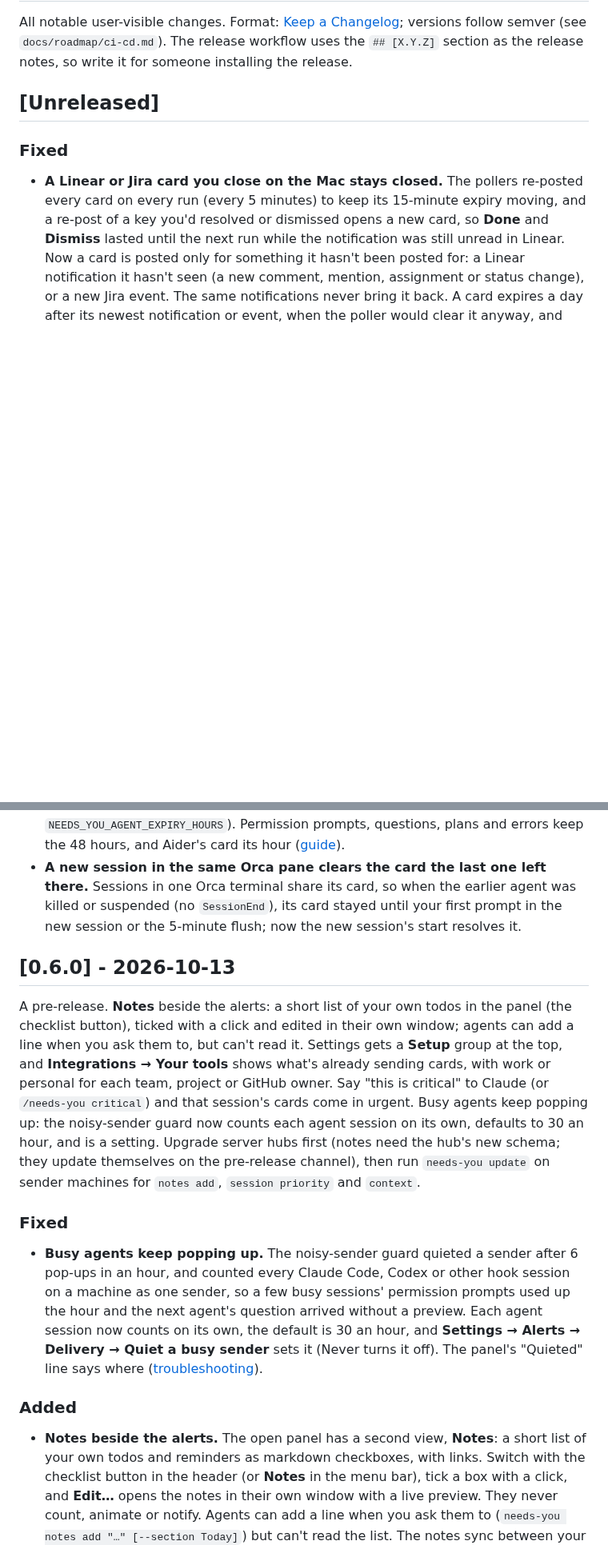
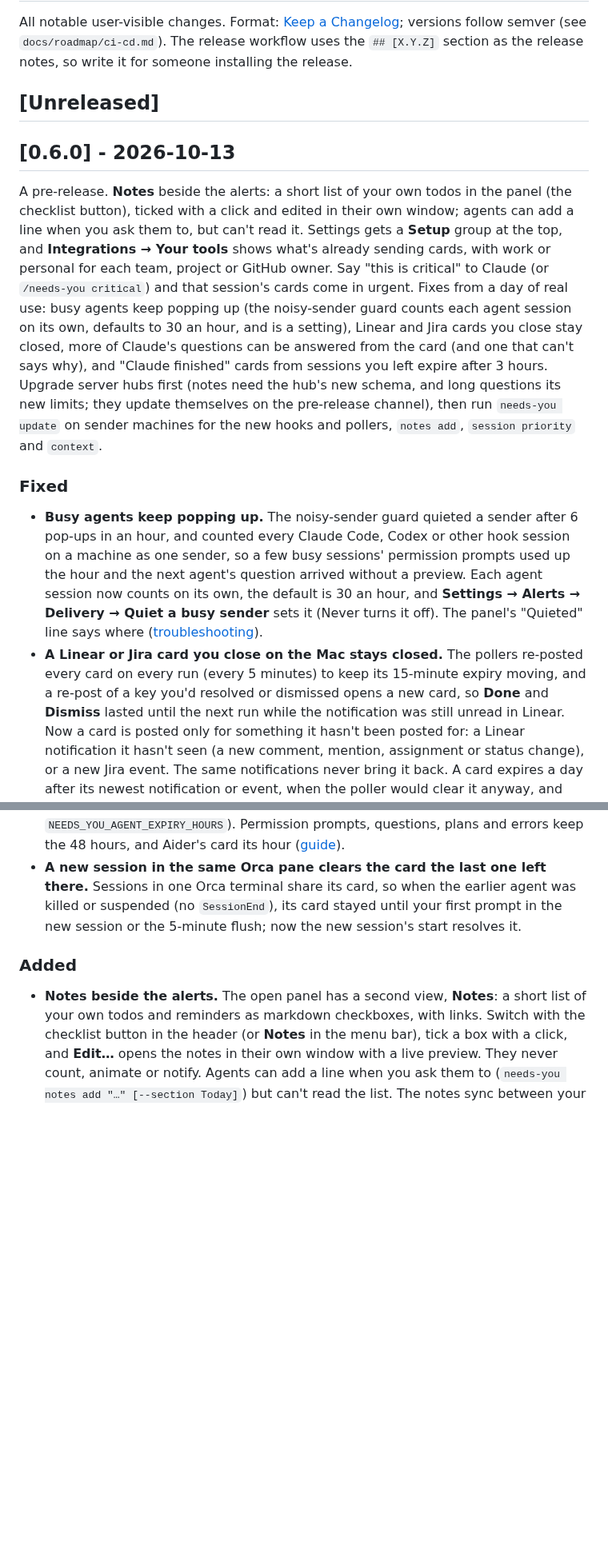
Before and after one commit to tayharris/needs-you, a Markdown page: CHANGELOG.md, 2 parts joined by grey strips. Shown at 80% size. GitHub-like rendering; blank space fills up the shorter version.

Commit message:
release: v0.6.0 takes the day's fixes (changelog)

```diff
--- a/CHANGELOG.md
+++ b/CHANGELOG.md
@@ -4,22 +4,19 @@ All notable user-visible changes. Format: [Keep a Changelog](https://keepachange
 
 ## [Unreleased]
 
+## [0.6.0] - 2026-10-13
+
+A pre-release. **Notes** beside the alerts: a short list of your own todos in the panel (the checklist button), ticked with a click and edited in their own window; agents can add a line when you ask them to, but can't read it. Settings gets a **Setup** group at the top, and **Integrations → Your tools** shows what's already sending cards, with work or personal for each team, project or GitHub owner. Say "this is critical" to Claude (or `/needs-you critical`) and that session's cards come in urgent. Fixes from a day of real use: busy agents keep popping up (the noisy-sender guard counts each agent session on its own, defaults to 30 an hour, and is a setting), Linear and Jira cards you close stay closed, more of Claude's questions can be answered from the card (and one that can't says why), and "Claude finished" cards from sessions you left expire after 3 hours. Upgrade server hubs first (notes need the hub's new schema, and long questions its new limits; they update themselves on the pre-release channel), then run `needs-you update` on sender machines for the new hooks and pollers, `notes add`, `session priority` and `context`.
+
 ### Fixed
 
+- **Busy agents keep popping up.** The noisy-sender guard quieted a sender after 6 pop-ups in an hour, and counted every Claude Code, Codex or other hook session on a machine as one sender, so a few busy sessions' permission prompts used up the hour and the next agent's question arrived without a preview. Each agent session now counts on its own, the default is 30 an hour, and **Settings → Alerts → Delivery → Quiet a busy sender** sets it (Never turns it off). The panel's "Quieted" line says where ([troubleshooting](docs/guides/troubleshooting.md#cards-arrive-but-dont-pop-up)).
 - **A Linear or Jira card you close on the Mac stays closed.** The pollers re-posted every card on every run (every 5 minutes) to keep its 15-minute expiry moving, and a re-post of a key you'd resolved or dismissed opens a new card, so **Done** and **Dismiss** lasted until the next run while the notification was still unread in Linear. Now a card is posted only for something it hasn't been posted for: a Linear notification it hasn't seen (a new comment, mention, assignment or status change), or a new Jira event. The same notifications never bring it back. A card expires a day after its newest notification or event, when the poller would clear it anyway, and still resolves as soon as you read it in Linear or the issue is done or no longer yours. Its text is from its last post, so reading one of two notifications in Linear no longer rewrites it. After updating, each open Linear or Jira card is posted once more, then never again for the same notifications ([Linear](docs/guides/linear.md), [Jira](docs/guides/jira.md)).
 - **More of Claude's questions can be answered from the card.** A card answers only a question it shows whole, and the hub cut a question at 500 characters and a choice's description at 200: about a quarter of Claude Code's `AskUserQuestion` cards ran past that and came out read-only, their choices drawn like buttons that did nothing. The hub now takes 1,000-character questions (24 lines on the card) and 500-character descriptions, so those cards answer with a click. Upgrade hubs first: a sender's card that an older hub refuses is posted again cut to the old limits, read-only as before.
 - **A card that can't answer says so.** A read-only question's choices are a plain bulleted list instead of button-like rows, with a line saying why (the agent doesn't wait for the card, the question was cut to fit, or the agent stopped waiting) and to pick in the agent's terminal.
 - **The needs-you skill tells Claude to ask choices with `AskUserQuestion`**, kept short enough for the card, and never as options in plain text at the end of a turn: that only gets a read-only "Claude asks:" card, since nothing can type into a running session from outside.
 - **"Claude finished" cards no longer pile up from sessions you left.** A session you leave at its prompt (you went on in another terminal or Orca pane, and never typed there again) is still running, so nothing resolved its "Claude finished: …" card, and it stayed for 48 hours. A finished turn's card (`source.event` `finished`, the same for Codex, Gemini CLI, opencode, Copilot CLI, Grok, Kimi Code, Cursor and Cline) now expires 3 hours after its last post; the next finished turn posts it again. `NEEDS_YOU_FINISHED_EXPIRY_HOURS` changes it (`0`: the general `NEEDS_YOU_AGENT_EXPIRY_HOURS`). Permission prompts, questions, plans and errors keep the 48 hours, and Aider's card its hour ([guide](docs/guides/claude-code.md#one-card-per-session-cleared-on-its-own)).
 - **A new session in the same Orca pane clears the card the last one left there.** Sessions in one Orca terminal share its card, so when the earlier agent was killed or suspended (no `SessionEnd`), its card stayed until your first prompt in the new session or the 5-minute flush; now the new session's start resolves it.
-
-## [0.6.0] - 2026-10-13
-
-A pre-release. **Notes** beside the alerts: a short list of your own todos in the panel (the checklist button), ticked with a click and edited in their own window; agents can add a line when you ask them to, but can't read it. Settings gets a **Setup** group at the top, and **Integrations → Your tools** shows what's already sending cards, with work or personal for each team, project or GitHub owner. Say "this is critical" to Claude (or `/needs-you critical`) and that session's cards come in urgent. Busy agents keep popping up: the noisy-sender guard now counts each agent session on its own, defaults to 30 an hour, and is a setting. Upgrade server hubs first (notes need the hub's new schema; they update themselves on the pre-release channel), then run `needs-you update` on sender machines for `notes add`, `session priority` and `context`.
-
-### Fixed
-
-- **Busy agents keep popping up.** The noisy-sender guard quieted a sender after 6 pop-ups in an hour, and counted every Claude Code, Codex or other hook session on a machine as one sender, so a few busy sessions' permission prompts used up the hour and the next agent's question arrived without a preview. Each agent session now counts on its own, the default is 30 an hour, and **Settings → Alerts → Delivery → Quiet a busy sender** sets it (Never turns it off). The panel's "Quieted" line says where ([troubleshooting](docs/guides/troubleshooting.md#cards-arrive-but-dont-pop-up)).
 
 ### Added
 
```
